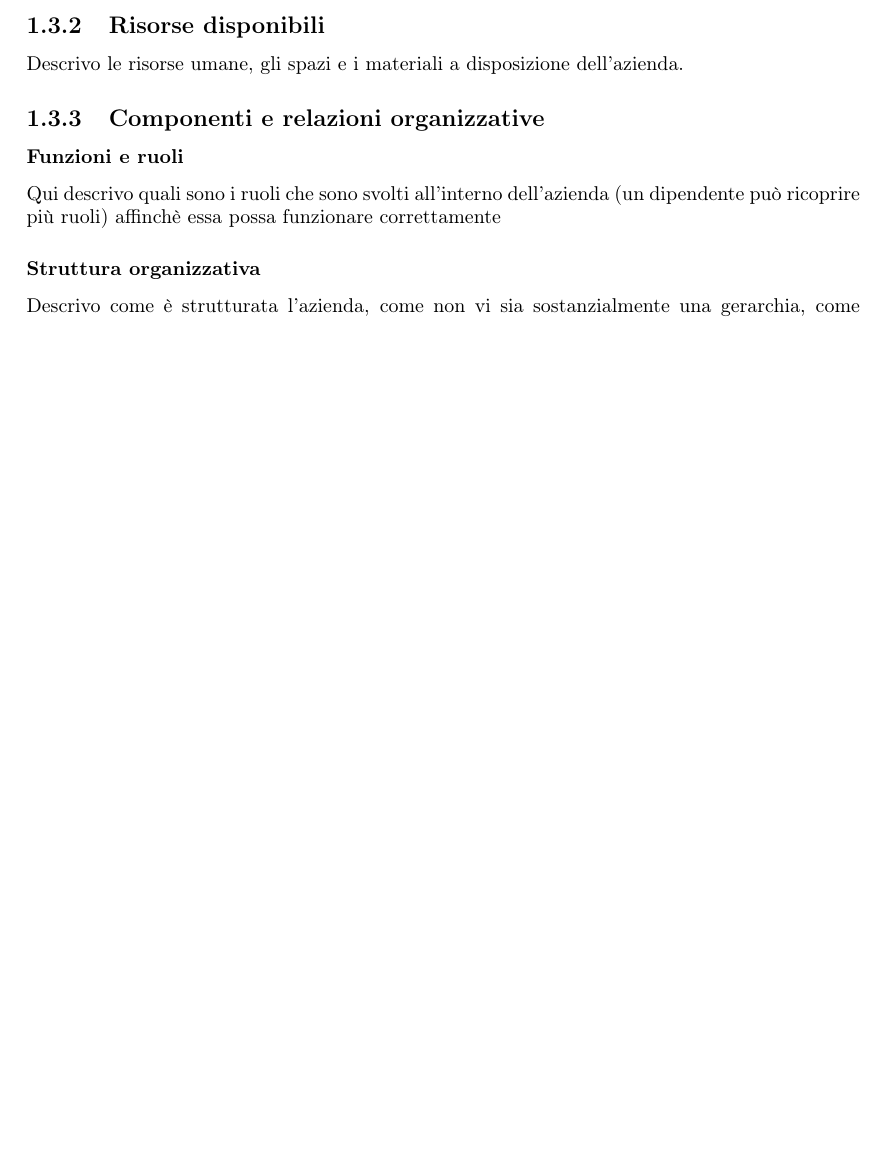
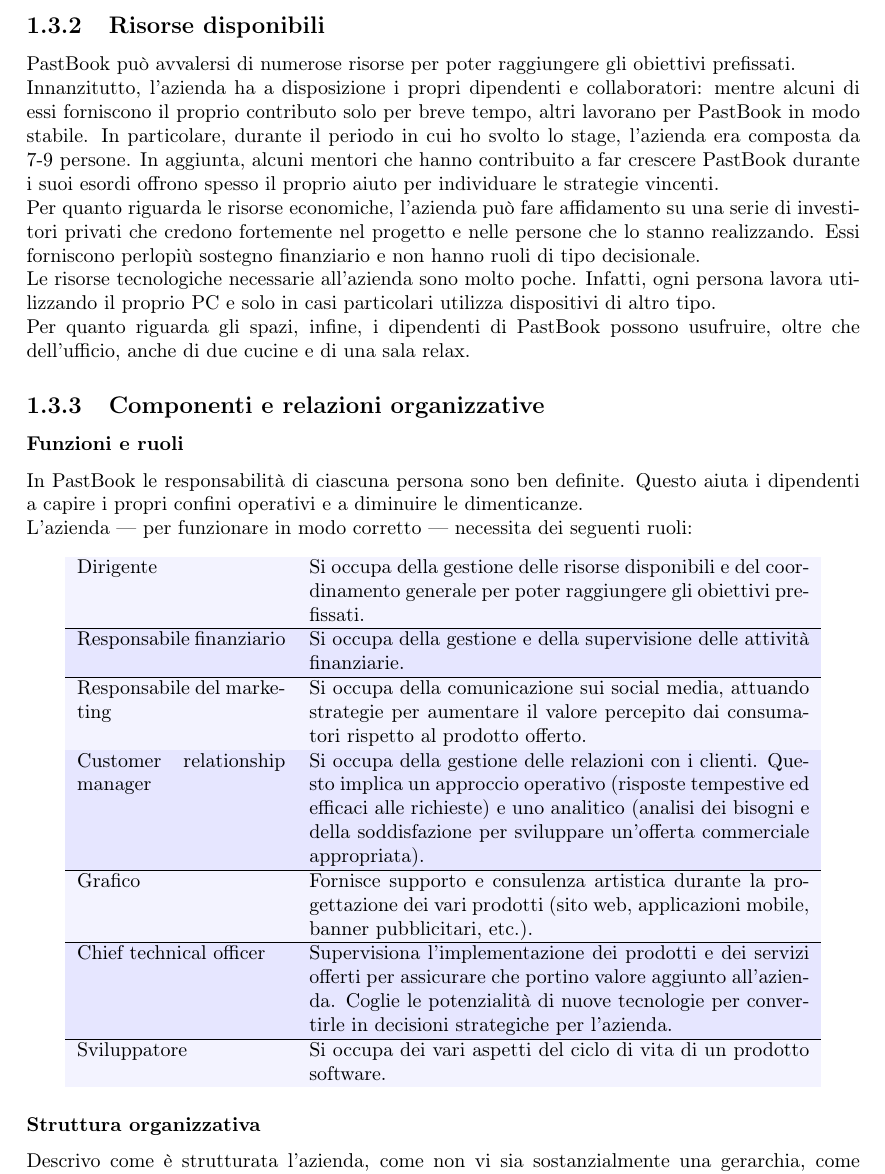
Before and after one commit to riccardobucco/bachelor_thesis, a LaTeX document (relazione/TeX/relazione.tex, which reads relazione/TeX/capitolo_1/capitolo_1.tex): part of page 6 of 8 before the commit and part of page 6 of 9 after it, cut so that both start at the same text, the shorter picture padded with empty space. Compiled offline with pdfLaTeX.

Commit message:
Scrittura di funzioni e ruoli di capitolo 1

```diff
--- a/relazione/TeX/capitolo_1/capitolo_1.tex
+++ b/relazione/TeX/capitolo_1/capitolo_1.tex
@@ -96,11 +96,55 @@
 				responsabilità ed aumentare l'autonomia decisionale. Parallelamente, ogni dipendente deve cercare di comprendere
 				pienamente i limiti entro i quali può operare in modo autonomo.
 		\subsection{Risorse disponibili}
-			Descrivo le risorse umane, gli spazi e i materiali a disposizione dell'azienda.
+			PastBook può avvalersi di numerose risorse per poter raggiungere gli obiettivi prefissati.\\
+			Innanzitutto, l'azienda ha a disposizione i propri dipendenti e collaboratori: mentre alcuni di essi forniscono il proprio
+			contributo solo per breve tempo, altri lavorano per PastBook in modo stabile. In particolare, durante il periodo in cui ho
+			svolto lo stage, l'azienda era composta da 7-9 persone. In aggiunta, alcuni mentori che hanno contribuito a far crescere
+			PastBook durante i suoi esordi offrono spesso il proprio aiuto per individuare le strategie vincenti.\\
+			Per quanto riguarda le risorse economiche, l'azienda può fare affidamento su una serie di investitori privati che credono
+			fortemente nel progetto e nelle persone che lo stanno realizzando. Essi forniscono perlopiù sostegno finanziario e non hanno
+			ruoli di tipo decisionale.\\
+			Le risorse tecnologiche necessarie all'azienda sono molto poche. Infatti, ogni persona lavora utilizzando il proprio PC e
+			solo in casi particolari utilizza dispositivi di altro tipo.\\
+			Per quanto riguarda gli spazi, infine, i dipendenti di PastBook possono usufruire, oltre che dell'ufficio, anche di due
+			cucine e di una sala relax.
 		\subsection{Componenti e relazioni organizzative}
 			\subsubsection{Funzioni e ruoli}
-				Qui descrivo quali sono i ruoli che sono svolti all'interno dell'azienda (un dipendente può ricoprire più ruoli)
-				affinchè essa possa funzionare correttamente
+				In PastBook le responsabilità di ciascuna persona sono ben definite. Questo aiuta i dipendenti a capire i propri
+				confini operativi e a diminuire le dimenticanze.\\
+				L'azienda — per funzionare in modo corretto — necessita dei seguenti ruoli:
+				\begin{center}
+					\rowcolors{1}{azzurro_chiaro}{azzurro}
+					\begin{tabular}[H]{p{0.25\textwidth} p{0.60\textwidth}}
+						Dirigente 			& Si occupa della gestione delle risorse disponibili e del
+										  coordinamento generale per poter raggiungere gli obiettivi
+										  prefissati.\\
+						\hline
+						Responsabile finanziario	& Si occupa della gestione e della supervisione delle attività
+										  finanziarie.\\
+						\hline
+						Responsabile del marketing	& Si occupa della comunicazione sui social media, attuando strategie
+										  per aumentare il valore percepito dai consumatori rispetto al
+										  prodotto offerto.\\
+						\hline
+						Customer relationship manager	& Si occupa della gestione delle relazioni con i clienti. Questo
+										  implica un approccio operativo (risposte tempestive ed efficaci
+										  alle richieste) e uno analitico (analisi dei bisogni e della
+										  soddisfazione per sviluppare un'offerta commerciale appropriata).\\
+						\hline
+						Grafico				& Fornisce supporto e consulenza artistica durante la progettazione
+										  dei vari prodotti (sito web, applicazioni mobile, banner
+										  pubblicitari, etc.).\\
+						\hline
+						Chief technical officer		& Supervisiona l'implementazione dei prodotti e dei servizi offerti
+										  per assicurare che portino valore aggiunto all'azienda. Coglie le
+										  potenzialità di nuove tecnologie per convertirle in decisioni
+										  strategiche per l'azienda.\\
+						\hline
+						Sviluppatore 			& Si occupa dei vari aspetti del ciclo di vita di un prodotto
+										  software.\\
+					\end{tabular}
+				\end{center}
 			\subsubsection{Struttura organizzativa}
 				Descrivo come è strutturata l'azienda, come non vi sia sostanzialmente una gerarchia, come essa sia suddivisa in
 				aree di lavoro con obiettivi comuni. Descrivo inoltre come spesso si creino dei gruppi di lavoro temporanei e non
--- a/relazione/TeX/relazione.tex
+++ b/relazione/TeX/relazione.tex
@@ -4,6 +4,7 @@
 \usepackage[T1]{fontenc}
 \usepackage[english, italian]{babel}
 \usepackage{geometry}
+\usepackage[table]{xcolor}
 \usepackage{graphicx}
 \usepackage{fancyhdr}
 \usepackage{csquotes}
@@ -11,6 +12,10 @@
 \usepackage{float}
 \usepackage{tikz}
 
+\definecolor{azzurro_scuro}{HTML}{D9D9FF}
+\definecolor{azzurro_chiaro}{HTML}{F3F3FF}
+\definecolor{azzurro}{HTML}{E6E6FF}
+
 \begin{document}
 	\input{copertina/copertina.tex}
 	\tableofcontents
```
Also changed, not shown: relazione/TeX/capitolo_1/diagrammi/valorizzare_capitale_umano.tex (+4 -4 lines).
